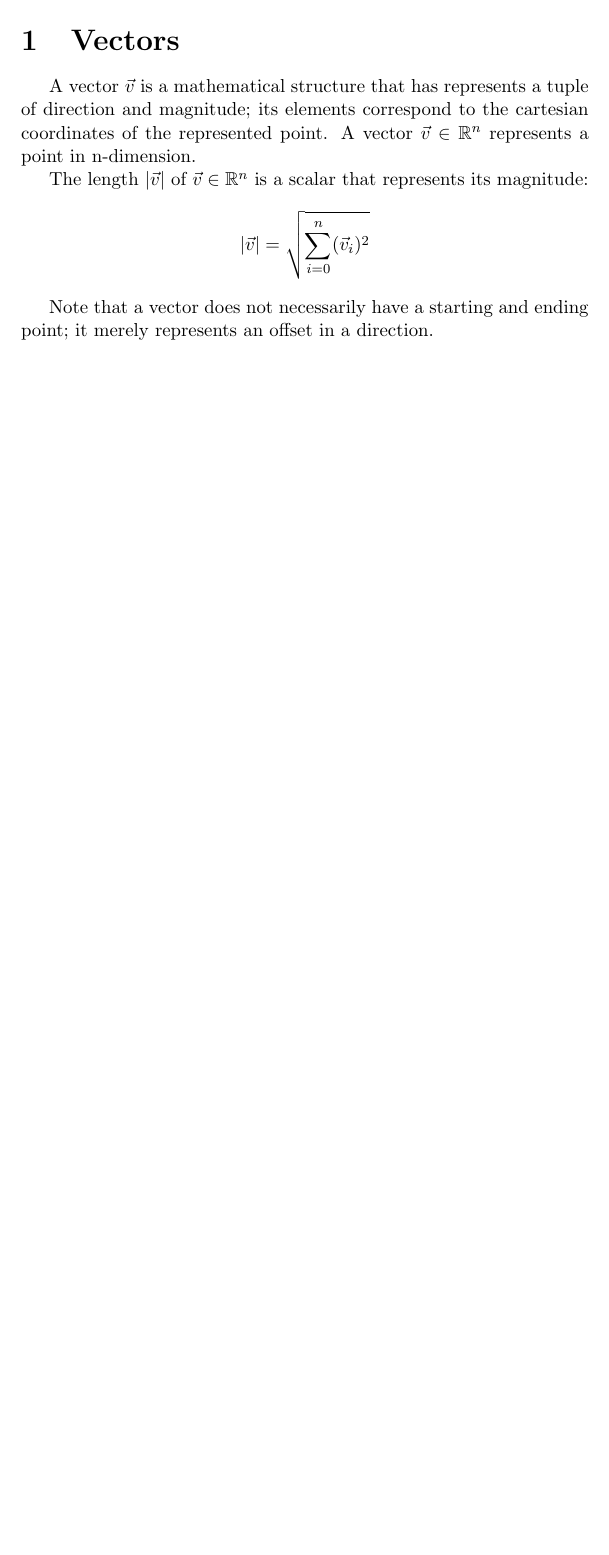
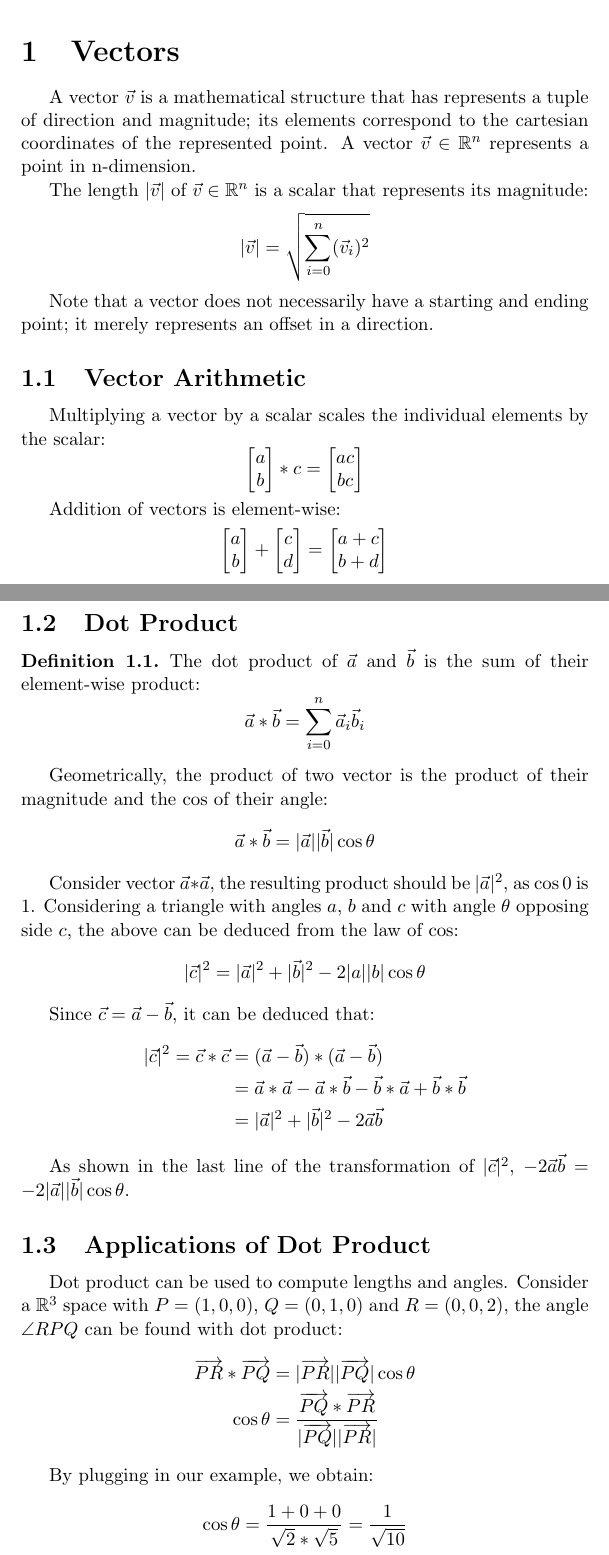
Before and after one commit to davidmaamoaix/lecture-notes, a LaTeX document (multivar-calculus/multivar-calculus.tex): part of the page before the commit and two parts of pages 1 and 2 of 3 after it, the two joined at a grey line, cut so that both start at the same text, the shorter picture padded with empty space. Compiled offline with pdfLaTeX.

Commit message:
multiv calc lec 1

```diff
--- a/multivar-calculus/multivar-calculus.tex
+++ b/multivar-calculus/multivar-calculus.tex
@@ -2,6 +2,7 @@
 
 \usepackage{amsmath}
 \usepackage{amssymb}
+\usepackage{amsthm}
 \usepackage{pgfplots}
 \usepackage{mathtools}
 \usepackage{booktabs}
@@ -16,8 +17,14 @@
 
 \newcommand{\mo}[1]{\lvert #1 \rvert}
 \newcommand{\mos}[1]{\lvert #1 \rvert^2}
+\newcommand{\mov}[1]{\lvert \vec{#1} \rvert}
 \newcommand{\RR}{\mathbb{R}}
 \newcommand{\p}{\partial}
+\newcommand{\iv}[1]{\langle #1 \rangle}
+
+\theoremstyle{definition}
+\newtheorem{defn}{Definition}[section]
+\newtheorem{ex}{Exercise}
 
 \begin{document}
 	\maketitle
@@ -28,7 +35,63 @@
 
 	A vector $\vec{v}$ is a mathematical structure that has represents a tuple of direction and magnitude; its elements correspond to the cartesian coordinates of the represented point. A vector $\vec{v} \in \RR^n$ represents a point in n-dimension.
 
-	The length $\mo{\vec{v}}$ of $\vec{v} \in \RR^n$ is a scalar that represents its magnitude: $$\mo{\vec{v}} = \sqrt{\sum_{i=0}^{n}(\vec{v}_i)^2}$$
+	The length $\mov{v}$ of $\vec{v} \in \RR^n$ is a scalar that represents its magnitude: $$\mov{v} = \sqrt{\sum_{i=0}^{n}(\vec{v}_i)^2}$$
 
 	Note that a vector does not necessarily have a starting and ending point;  it merely represents an offset in a direction.
 
+	\subsection{Vector Arithmetic}
+
+	Multiplying a vector by a scalar scales the individual elements by the scalar:
+	\begin{equation*}
+		\begin{bmatrix}
+			a \\ b
+		\end{bmatrix} * c =
+		\begin{bmatrix}
+			ac \\ bc
+		\end{bmatrix}
+	\end{equation*}
+
+	Addition of vectors is element-wise:
+	\begin{equation*}
+	\begin{bmatrix}
+		a \\ b
+	\end{bmatrix} +
+	\begin{bmatrix}
+		c \\ d
+	\end{bmatrix} =
+	\begin{bmatrix}
+		a + c \\ b + d
+	\end{bmatrix}
+	\end{equation*}
+
+	\subsection{Dot Product}
+
+	\begin{defn}
+		The dot product of $\vec{a}$ and $\vec{b}$ is the sum of their element-wise product: $$\vec{a} * \vec{b} = \sum_{i=0}^n \vec{a}_i \vec{b}_i$$
+	\end{defn}
+
+	Geometrically, the product of two vector is the product of their magnitude and the $\cos$ of their angle: $$\vec{a} * \vec{b} = \mo{\vec{a}} \mo{\vec{b}} \cos \theta$$
+
+	Consider vector $\vec{a} * \vec{a}$, the resulting product should be   $\mov{a}^2$, as $\cos 0$ is $1$. Considering a triangle with angles $a$, $b$ and $c$ with angle $\theta$ opposing side $c$, the above can be deduced from the law of $\cos$: $$\mov{c}^2 = \mov{a}^2 + \mov{b}^2 - 2\mo{a}\mo{b}\cos \theta$$
+
+	Since $\vec{c} = \vec{a} - \vec{b}$, it can be deduced that:
+	\begin{align*}
+		\mov{c}^2 = \vec{c} * \vec{c} &= (\vec{a} - \vec{b})*(\vec{a} - \vec{b}) \\
+		&= \vec{a} * \vec{a} - \vec{a} * \vec{b} - \vec{b} * \vec{a} + \vec{b} * \vec{b}\\
+		&= \mov{a}^2 + \mov{b}^2 - 2\vec{a}\vec{b}
+	\end{align*}
+
+	As shown in the last line of the transformation of $\mov{c}^2$, $-2\vec{a}\vec{b} = -2\mov{a}\mov{b} \cos \theta$.
+
+	\subsection{Applications of Dot Product}
+
+	Dot product can be used to compute lengths and angles. Consider a $\RR^3$ space with $P = (1, 0, 0)$, $Q = (0, 1, 0)$ and $R = (0, 0, 2)$, the angle $\angle RPQ$ can be found with dot product:
+	\begin{align*}
+		\overrightarrow{PR} * \overrightarrow{PQ} &= \mo{\overrightarrow{PR}} \mo{\overrightarrow{PQ}} \cos \theta \\
+		\cos \theta &= \frac{\overrightarrow{PQ} * \overrightarrow{PR}}{\mo{\overrightarrow{PQ}}\mo{\overrightarrow{PR}}}
+	\end{align*}
+
+	By plugging in our example, we obtain:
+	\begin{gather*}
+		\cos \theta = \frac{1 + 0 + 0}{\sqrt{2} * \sqrt{5}} = \frac{1}{\sqrt{10}}
+	\end{gather*}
```
Also changed, not shown: applied-category-theory/applied-category-theory.tex (+2 -2 lines), multivar-calculus/multivar-calculus.tex (19 more changed lines).
